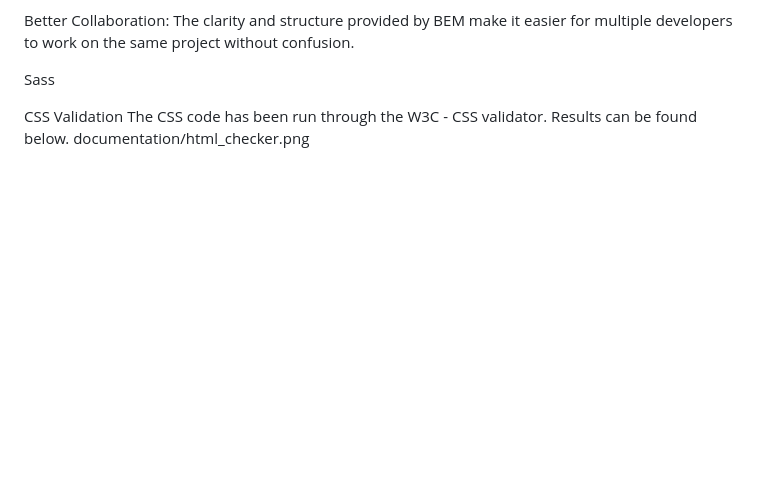
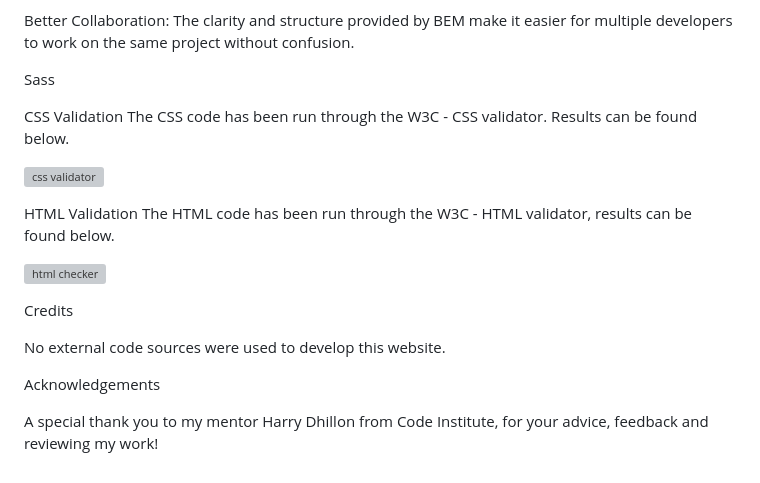
Before and after one commit to MJM125/Love-Yoga, a Markdown page: README.md, the part around the change. GitHub-like rendering; blank space fills up the shorter version; grey boxes are pictures that could not be loaded.

```diff
--- a/README.md
+++ b/README.md
@@ -69,4 +69,18 @@ Sass
 
 CSS Validation
 The CSS code has been run through the W3C - CSS validator. Results can be found below.
-documentation/html_checker.png
+
+![css validator](https://github.com/user-attachments/assets/616458cd-0258-4b56-8353-99da016059db)
+
+HTML Validation
+The HTML code has been run through the W3C - HTML validator, results can be found below.
+
+![html checker](https://github.com/user-attachments/assets/11d9f4f5-ad71-47c7-b443-a575e2624aef)
+
+Credits
+
+No external code sources were used to develop this website.
+
+Acknowledgements
+
+A special thank you to my mentor Harry Dhillon from Code Institute, for your advice, feedback and reviewing my work!
```
